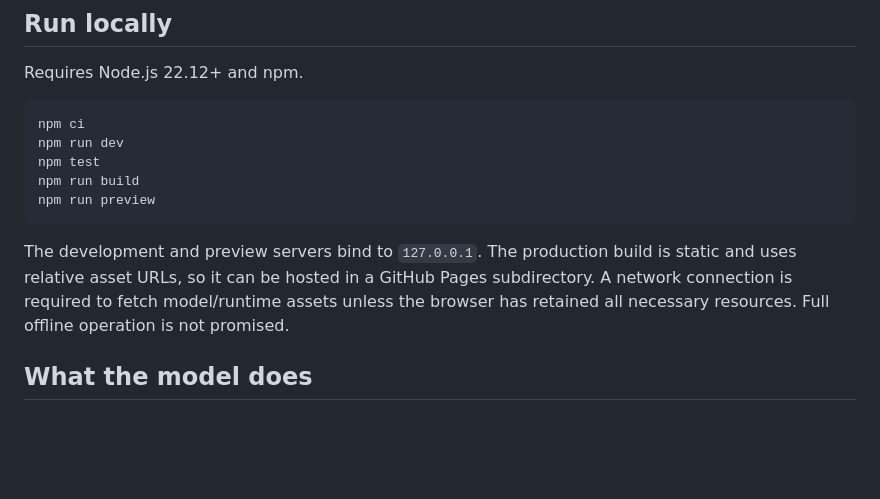
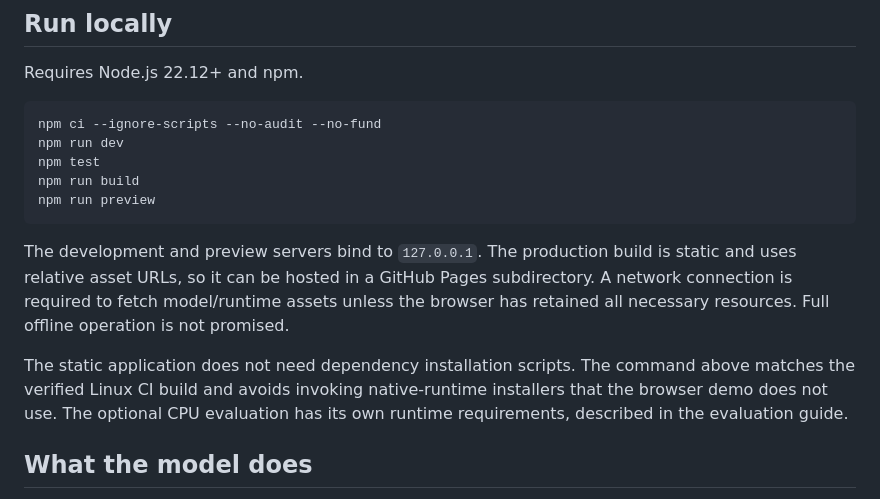
Before and after one commit to EazyHood/cambio, a Markdown page: README.md, the part around one of its changes. Drawn GitHub-style; blank space fills up the shorter version.

````diff
--- a/README.md
+++ b/README.md
@@ -21,7 +23,7 @@ No account, API key, subscription, or server-side inference. If matching fails,
 Requires Node.js 22.12+ and npm.
 
 ```sh
-npm ci
+npm ci --ignore-scripts --no-audit --no-fund
 npm run dev
 npm test
 npm run build
@@ -29,6 +31,8 @@ npm run preview
 ```
 
 The development and preview servers bind to `127.0.0.1`. The production build is static and uses relative asset URLs, so it can be hosted in a GitHub Pages subdirectory. A network connection is required to fetch model/runtime assets unless the browser has retained all necessary resources. Full offline operation is not promised.
+
+The static application does not need dependency installation scripts. The command above matches the verified Linux CI build and avoids invoking native-runtime installers that the browser demo does not use. The optional CPU evaluation has its own runtime requirements, described in the evaluation guide.
 
 ## What the model does
 
````
Also changed, not shown: other parts of README.md (+12 -0 lines), VALIDATION.md (+36 -13 lines), evidence/LEEME.md (added, +5 -0 lines), evidence/cambio-live-complete.png (added), evidence/cambio-live-landing.png (added), evidence/cambio-live-review.png (added), evidence/cambio-mobile-complete.png (added), evidence/cambio-mobile-review.png (added), 1 other file.
